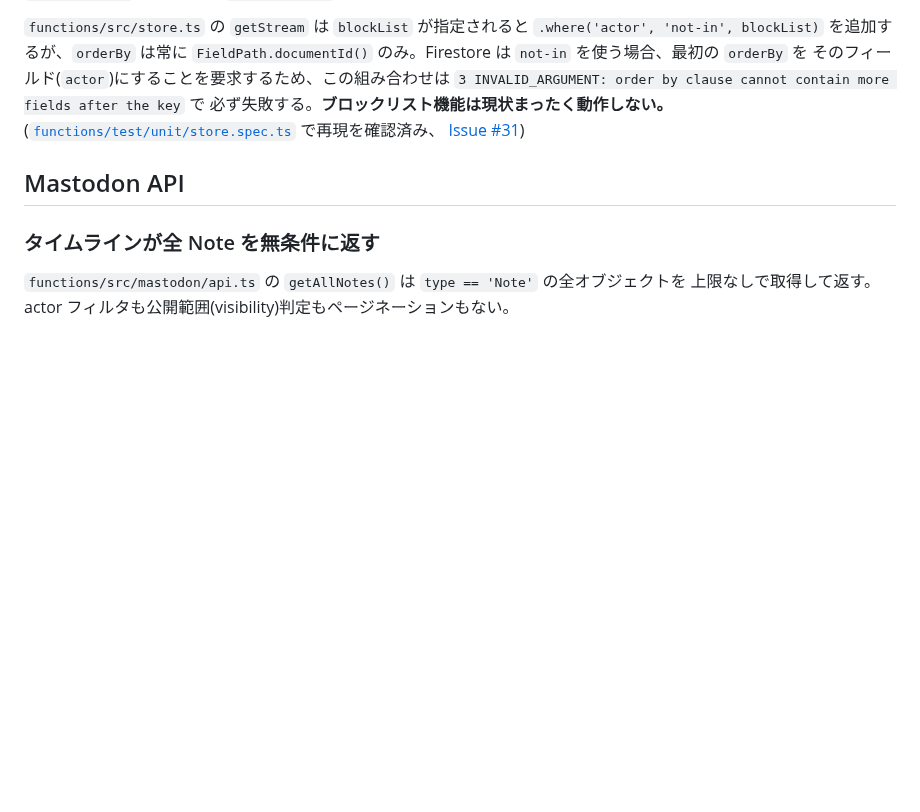
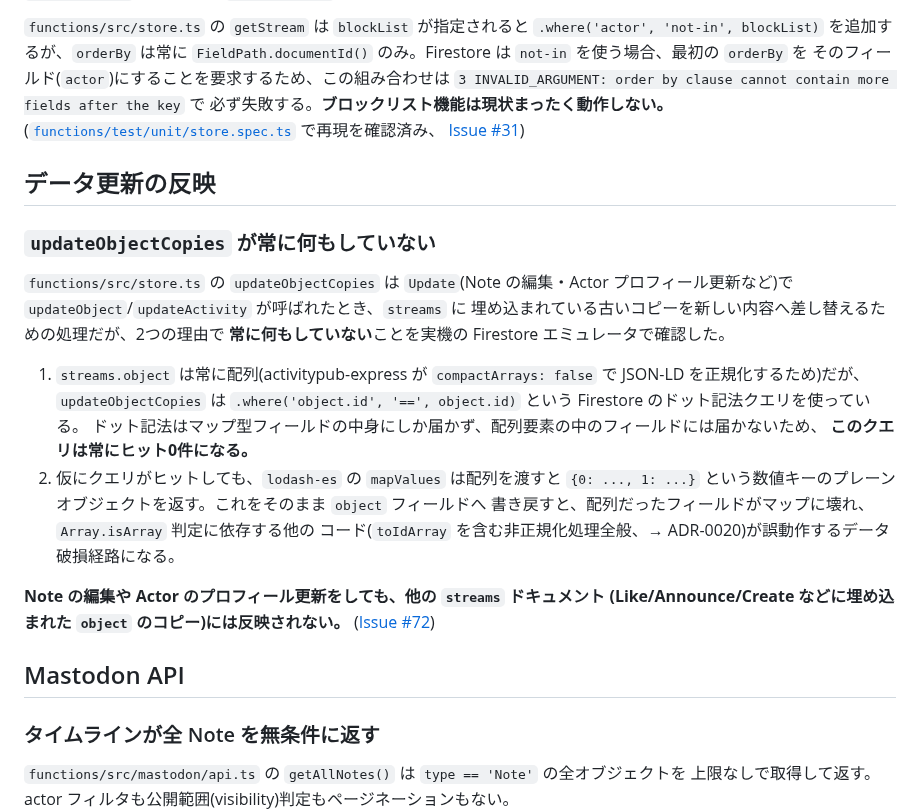
Before and after one commit to hakatashi/activitypub-firebase, a Markdown page: docs/known-issues.md, the part around the change. Drawn GitHub-style; blank space fills up the shorter version.

Commit message:
updateObjectCopies が常に無効であることを known-issues.md に記録する
PR #71 のレビューで actor/object の非文字列表現に対する脆弱箇所を横断的に
調査した副産物として発見。Firestore のドット記法クエリが配列フィールドの
中身に届かないこと、mapValues が配列をマップに壊すことの2点を実機で確認した。
対応は Issue #72 に切り出す。

```diff
--- a/docs/known-issues.md
+++ b/docs/known-issues.md
@@ -123,6 +123,29 @@ inbox 処理(`net/activity.js` の `denormalizeObject` 対象に `undo` が含
 ([`functions/test/unit/store.spec.ts`](../functions/test/unit/store.spec.ts) で再現を確認済み、
 [Issue #31](https://github.com/hakatashi/activitypub-firebase/issues/31))
 
+## データ更新の反映
+
+### `updateObjectCopies` が常に何もしていない
+
+`functions/src/store.ts` の `updateObjectCopies` は `Update`(Note の編集・Actor
+プロフィール更新など)で `updateObject`/`updateActivity` が呼ばれたとき、`streams` に
+埋め込まれている古いコピーを新しい内容へ差し替えるための処理だが、2つの理由で
+**常に何もしていない**ことを実機の Firestore エミュレータで確認した。
+
+1. `streams.object` は常に配列(activitypub-express が `compactArrays: false` で
+   JSON-LD を正規化するため)だが、`updateObjectCopies` は
+   `.where('object.id', '==', object.id)` という Firestore のドット記法クエリを使っている。
+   ドット記法はマップ型フィールドの中身にしか届かず、配列要素の中のフィールドには届かないため、
+   **このクエリは常にヒット0件になる。**
+2. 仮にクエリがヒットしても、`lodash-es` の `mapValues` は配列を渡すと `{0: ..., 1: ...}`
+   という数値キーのプレーンオブジェクトを返す。これをそのまま `object` フィールドへ
+   書き戻すと、配列だったフィールドがマップに壊れ、`Array.isArray` 判定に依存する他の
+   コード(`toIdArray` を含む非正規化処理全般、→ ADR-0020)が誤動作するデータ破損経路になる。
+
+**Note の編集や Actor のプロフィール更新をしても、他の `streams` ドキュメント
+(Like/Announce/Create などに埋め込まれた `object` のコピー)には反映されない。**
+([Issue #72](https://github.com/hakatashi/activitypub-firebase/issues/72))
+
 ## Mastodon API
 
 ### タイムラインが全 Note を無条件に返す
```
